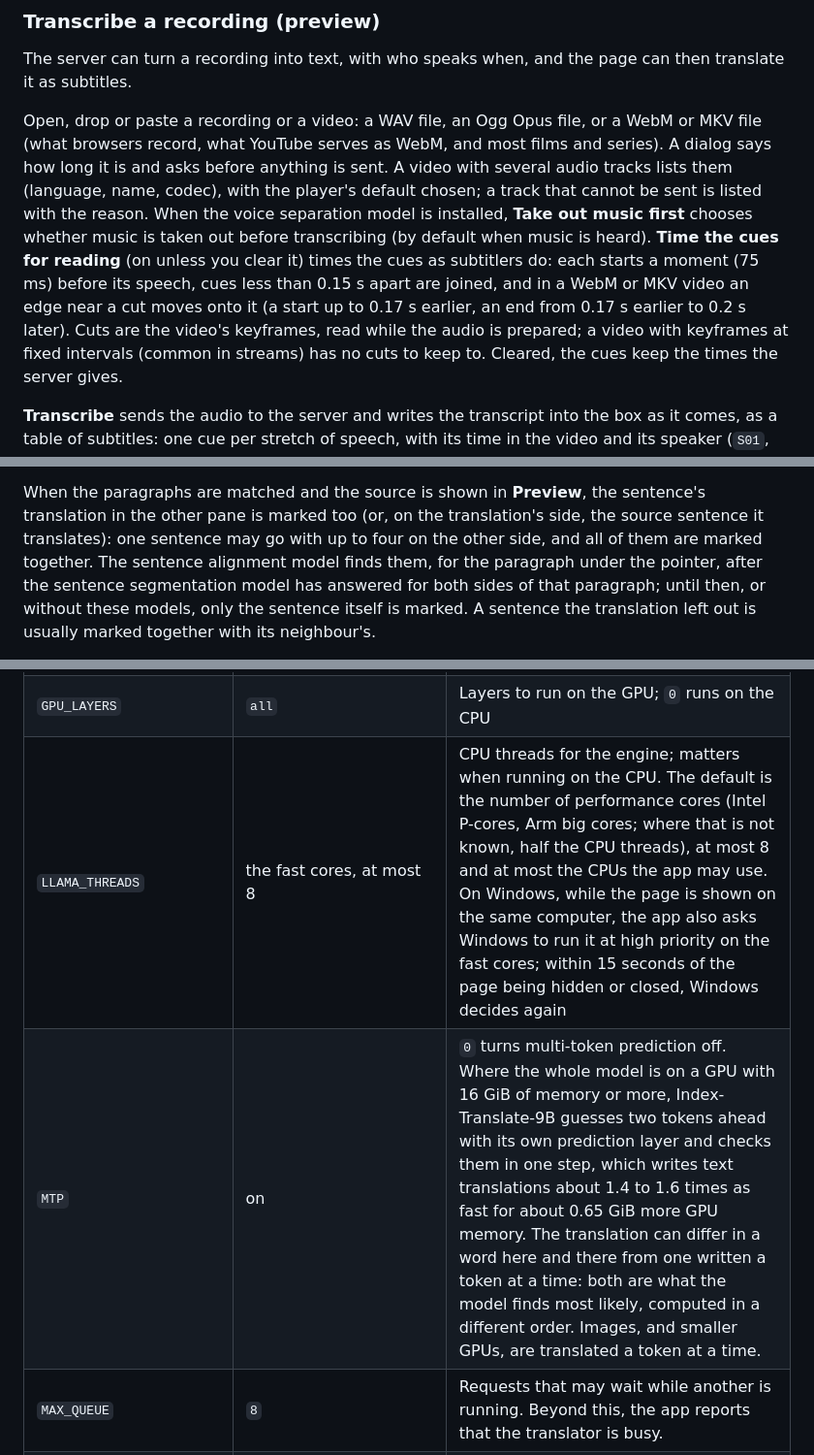
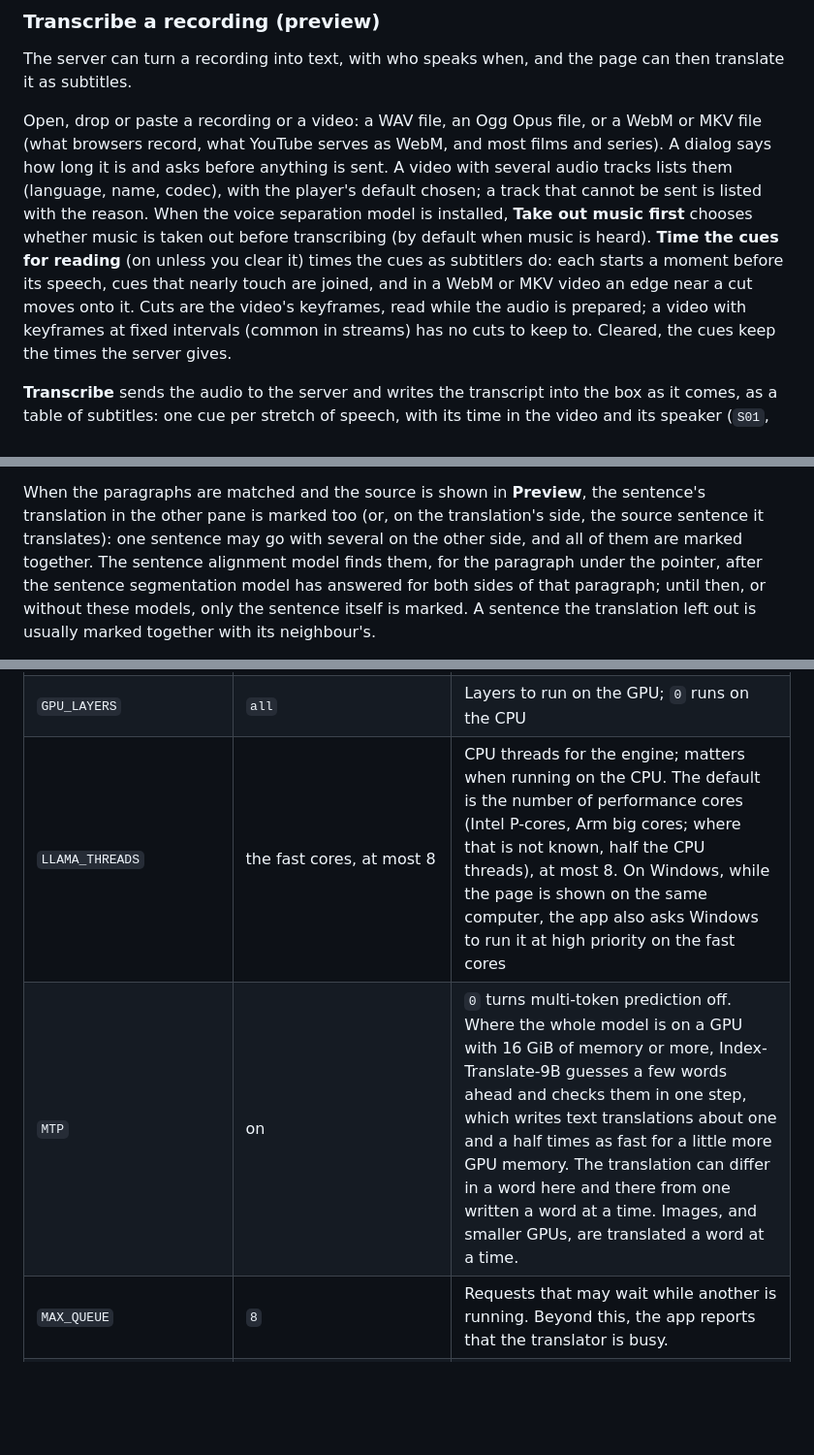
Before and after one commit to ruihe774/index-translator, a Markdown page: README.md, 3 parts joined by grey strips. Shown at 97% size. GitHub-like rendering; blank space fills up the shorter version.

```diff
--- a/README.md
+++ b/README.md
@@ -344,9 +342,8 @@ and asks before anything is sent. A video with several audio tracks lists them (
 with the player's default chosen; a track that cannot be sent is listed with the reason. When the voice separation model is installed, **Take out music first** chooses
 whether music is taken out before transcribing (by default when music is heard).
 **Time the cues for reading** (on unless you clear it) times the cues as subtitlers do: each starts a
-moment (75 ms) before its speech, cues less than 0.15 s apart are joined, and in a WebM or MKV video
-an edge near a cut moves onto it (a start up to 0.17 s earlier, an end from 0.17 s earlier to 0.2 s
-later). Cuts are the video's keyframes, read while the audio is prepared; a video with keyframes at
+moment before its speech, cues that nearly touch are joined, and in a WebM or MKV video an edge near
+a cut moves onto it. Cuts are the video's keyframes, read while the audio is prepared; a video with keyframes at
 fixed intervals (common in streams) has no cuts to keep to. Cleared, the cues keep the times the
 server gives.
 
@@ -488,7 +483,7 @@ older ones simply show no mark.
 
 When the paragraphs are matched and the source is shown in **Preview**, the sentence's translation in
 the other pane is marked too (or, on the translation's side, the source sentence it translates): one
-sentence may go with up to four on the other side, and all of them are marked together. The sentence
+sentence may go with several on the other side, and all of them are marked together. The sentence
 alignment model finds them, for the paragraph under the pointer, after the sentence segmentation model
 has answered for both sides of that paragraph; until then, or without these models, only the sentence
 itself is marked. A sentence the translation left out is usually marked together with its neighbour's.
@@ -573,8 +568,8 @@ closed); flags work as above.
 | `HOST` | `127.0.0.1` | Address to listen on. The app has no login, so keep it on `127.0.0.1` unless you put it behind a proxy. |
 | `DEFAULT_MODEL` | `index-translate-9b` | Model loaded at startup |
 | `GPU_LAYERS` | `all` | Layers to run on the GPU; `0` runs on the CPU |
-| `LLAMA_THREADS` | the fast cores, at most 8 | CPU threads for the engine; matters when running on the CPU. The default is the number of performance cores (Intel P-cores, Arm big cores; where that is not known, half the CPU threads), at most 8 and at most the CPUs the app may use. On Windows, while the page is shown on the same computer, the app also asks Windows to run it at high priority on the fast cores; within 15 seconds of the page being hidden or closed, Windows decides again |
-| `MTP` | on | `0` turns multi-token prediction off. Where the whole model is on a GPU with 16 GiB of memory or more, Index-Translate-9B guesses two tokens ahead with its own prediction layer and checks them in one step, which writes text translations about 1.4 to 1.6 times as fast for about 0.65 GiB more GPU memory. The translation can differ in a word here and there from one written a token at a time: both are what the model finds most likely, computed in a different order. Images, and smaller GPUs, are translated a token at a time. |
+| `LLAMA_THREADS` | the fast cores, at most 8 | CPU threads for the engine; matters when running on the CPU. The default is the number of performance cores (Intel P-cores, Arm big cores; where that is not known, half the CPU threads), at most 8. On Windows, while the page is shown on the same computer, the app also asks Windows to run it at high priority on the fast cores |
+| `MTP` | on | `0` turns multi-token prediction off. Where the whole model is on a GPU with 16 GiB of memory or more, Index-Translate-9B guesses a few words ahead and checks them in one step, which writes text translations about one and a half times as fast for a little more GPU memory. The translation can differ in a word here and there from one written a word at a time. Images, and smaller GPUs, are translated a word at a time. |
 | `MAX_QUEUE` | `8` | Requests that may wait while another is running. Beyond this, the app reports that the translator is busy. |
 | `SPEECH` | on | `0` turns reading aloud off |
 | `ALLOWED_WEBPAGE_DOMAINS` | none (off) | Sites whose pages the app may fetch for translation, comma separated: `example.com`, `*.example.com` (its subdomains) or `*` (any site) |
```
Also changed, not shown: other parts of README.md (+25 -29 lines).
